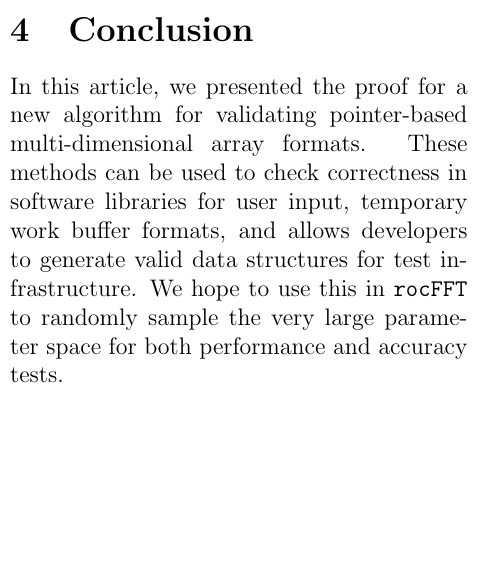
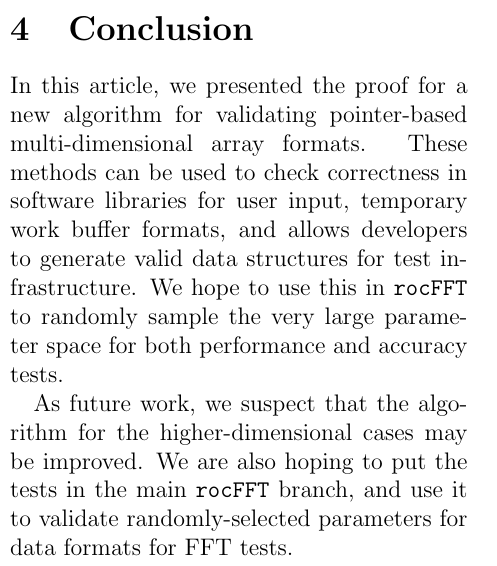
Before and after one commit to faraaz-bot/memory-testing, a LaTeX document (docs/stride/article/stride_paper.tex): part of one column of page 4 of 4, cut so that both start at the same text, the shorter picture padded with empty space. Compiled offline with pdfLaTeX.

Commit message:
Final edits.

```diff
--- a/docs/stride/article/stride_paper.tex
+++ b/docs/stride/article/stride_paper.tex
@@ -262,6 +267,10 @@ generate valid data structures for test infrastructure.  We hope to
 use this in \texttt{rocFFT} to randomly sample the very large
 parameter space for both performance and accuracy tests.
 
+As future work, we suspect that the algorithm for the
+higher-dimensional cases may be improved.  We are also hoping to put
+the tests in the main $\texttt{rocFFT}$ branch, and use it to validate
+randomly-selected parameters for data formats for FFT tests.
 
 \end{document}
 
```
Also changed, not shown: docs/stride/article/stride_paper.tex (5 more changed lines).
